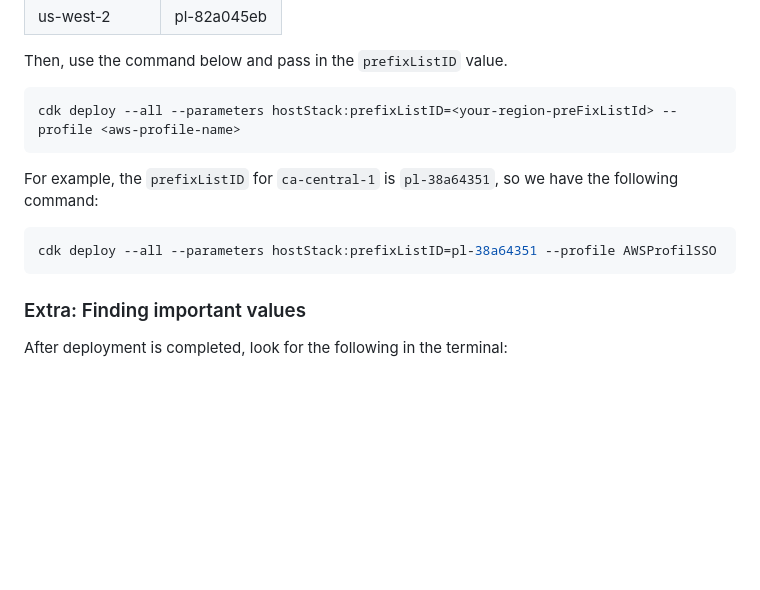
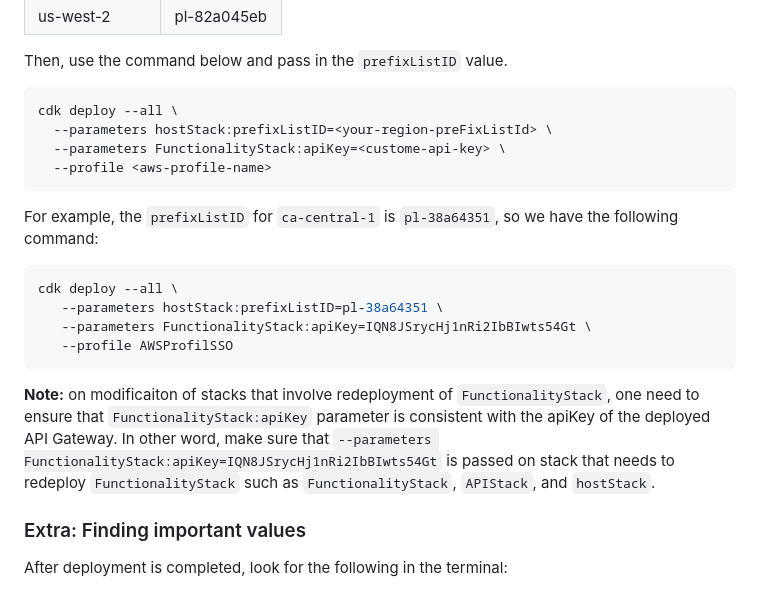
Before and after one commit to UBC-CIC/InvasivePlants, a Markdown page: docs/DeploymentGuide.md, the part around the change. Drawn GitHub-style; blank space fills up the shorter version.

Commit message:
fix stack deployment

````diff
--- a/docs/DeploymentGuide.md
+++ b/docs/DeploymentGuide.md
@@ -210,14 +210,23 @@ The deployment command for the `hostStack` requires a parameter calls `prefixLis
 
 Then, use the command below and pass in the `prefixListID` value.
 ```bash
-cdk deploy --all --parameters hostStack:prefixListID=<your-region-preFixListId> --profile <aws-profile-name>
+cdk deploy --all \
+  --parameters hostStack:prefixListID=<your-region-preFixListId> \
+  --parameters FunctionalityStack:apiKey=<custome-api-key> \
+  --profile <aws-profile-name>
 ```
 
 For example, the `prefixListID` for `ca-central-1` is `pl-38a64351`, so we have the following command:
 
 ```bash
-cdk deploy --all --parameters hostStack:prefixListID=pl-38a64351 --profile AWSProfilSSO
+cdk deploy --all \
+   --parameters hostStack:prefixListID=pl-38a64351 \
+   --parameters FunctionalityStack:apiKey=IQN8JSrycHj1nRi2IbBIwts54Gt \
+   --profile AWSProfilSSO
 ```
+
+**Note:** on modificaiton of stacks that involve redeployment of `FunctionalityStack`, one need to ensure that `FunctionalityStack:apiKey` parameter is consistent with the apiKey of the deployed API Gateway. In other word, make sure that `--parameters FunctionalityStack:apiKey=IQN8JSrycHj1nRi2IbBIwts54Gt` is passed on stack that needs to redeploy `FunctionalityStack` such as `FunctionalityStack`, `APIStack`, and `hostStack`.
+
 ### Extra: Finding important values
 After deployment is completed, look for the following in the terminal:
 - `Hosted Website URL` - this is the hosted admin page URL which can be acces through a browser
````
